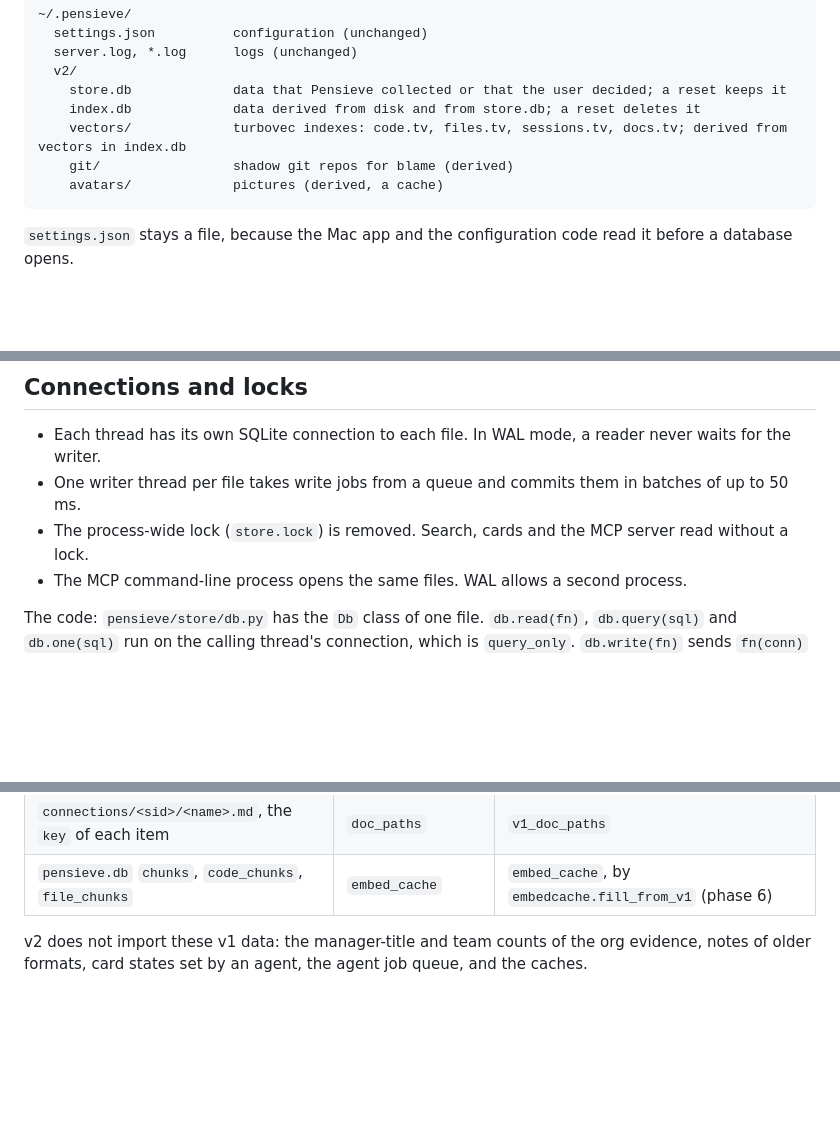
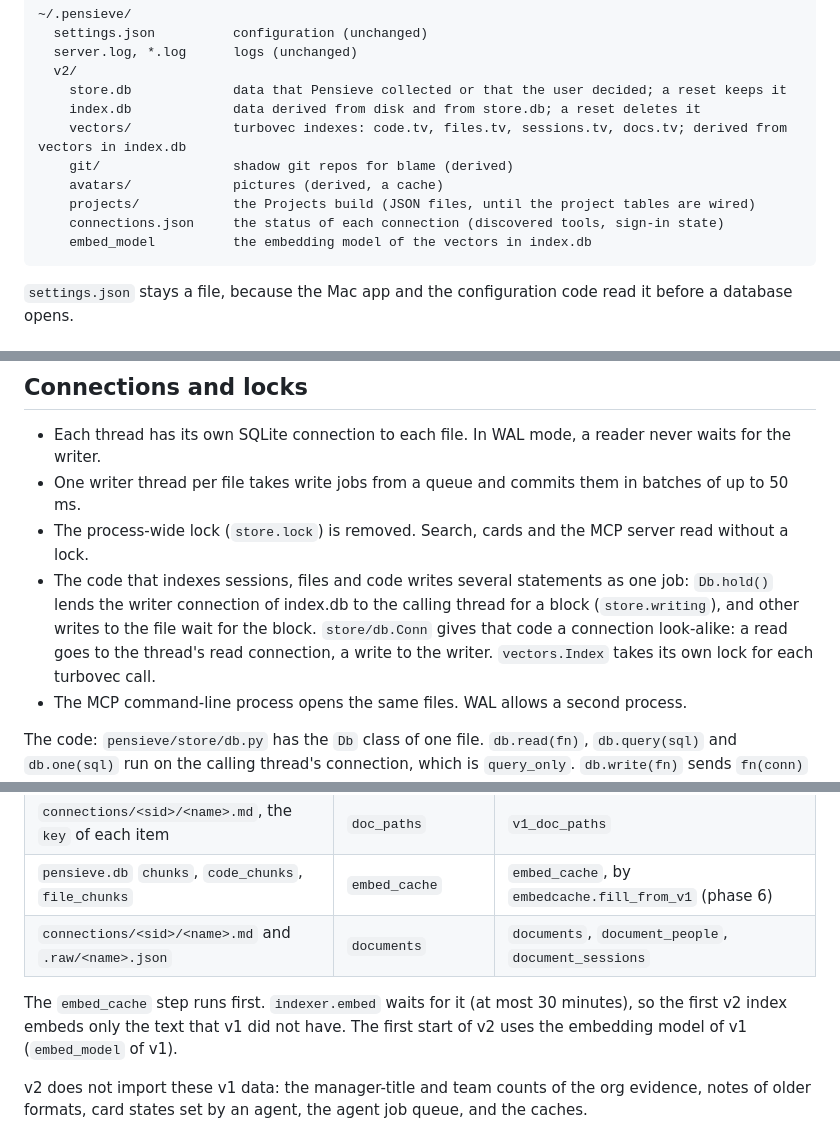
Before and after one commit to TedHaley/pensieve, a Markdown page: docs/design/storage.md, 3 parts joined by grey strips. Drawn GitHub-style; blank space fills up the shorter version.

Commit message:
Design: the writer hold, the v2 files and the documents import
Co-Authored-By: Claude Opus 5.5 <noreply@anthropic.com>
Claude-Session: https://claude.ai/code/session_01PVmBUxmZ1aBfZzxxnDXirY

````diff
--- a/docs/design/storage.md
+++ b/docs/design/storage.md
@@ -45,6 +45,9 @@ query (vectors, a word and a JSON filter) is SQLite for the filter and turbovec
     vectors/             turbovec indexes: code.tv, files.tv, sessions.tv, docs.tv; derived from vectors in index.db
     git/                 shadow git repos for blame (derived)
     avatars/             pictures (derived, a cache)
+    projects/            the Projects build (JSON files, until the project tables are wired)
+    connections.json     the status of each connection (discovered tools, sign-in state)
+    embed_model          the embedding model of the vectors in index.db
 ```
 
 `settings.json` stays a file, because the Mac app and the configuration code read it before a database opens.
@@ -490,6 +493,10 @@ stays only for substring queries of 3 or more characters. `fts_docs`, `fts_files
 - Each thread has its own SQLite connection to each file. In WAL mode, a reader never waits for the writer.
 - One writer thread per file takes write jobs from a queue and commits them in batches of up to 50 ms.
 - The process-wide lock (`store.lock`) is removed. Search, cards and the MCP server read without a lock.
+- The code that indexes sessions, files and code writes several statements as one job: `Db.hold()` lends the
+  writer connection of index.db to the calling thread for a block (`store.writing`), and other writes to the file
+  wait for the block. `store/db.Conn` gives that code a connection look-alike: a read goes to the thread's read
+  connection, a write to the writer. `vectors.Index` takes its own lock for each turbovec call.
 - The MCP command-line process opens the same files. WAL allows a second process.
 
 The code: `pensieve/store/db.py` has the `Db` class of one file. `db.read(fn)`, `db.query(sql)` and `db.one(sql)` run
@@ -647,6 +654,10 @@ after a stop adds nothing twice.
 | `usage.db` `calls` | `usage` | `usage_calls` (phase 4) |
 | `connections/<sid>/<name>.md`, the `key` of each item | `doc_paths` | `v1_doc_paths` |
 | `pensieve.db` `chunks`, `code_chunks`, `file_chunks` | `embed_cache` | `embed_cache`, by `embedcache.fill_from_v1` (phase 6) |
+| `connections/<sid>/<name>.md` and `.raw/<name>.json` | `documents` | `documents`, `document_people`, `document_sessions` |
+
+The `embed_cache` step runs first. `indexer.embed` waits for it (at most 30 minutes), so the first v2 index embeds
+only the text that v1 did not have. The first start of v2 uses the embedding model of v1 (`embed_model` of v1).
 
 v2 does not import these v1 data: the manager-title and team counts of the org evidence, notes of older formats,
 card states set by an agent, the agent job queue, and the caches.
````
